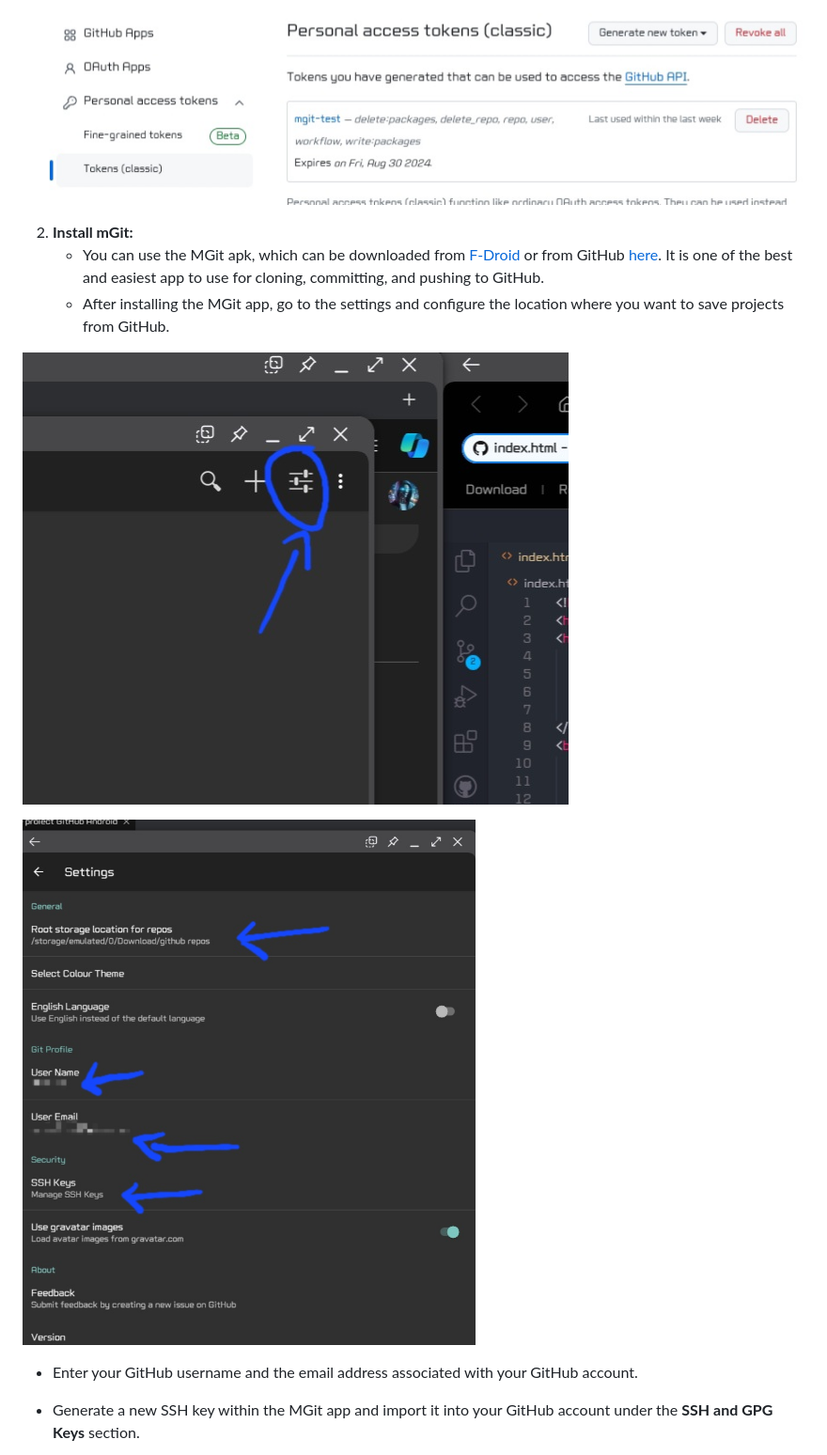
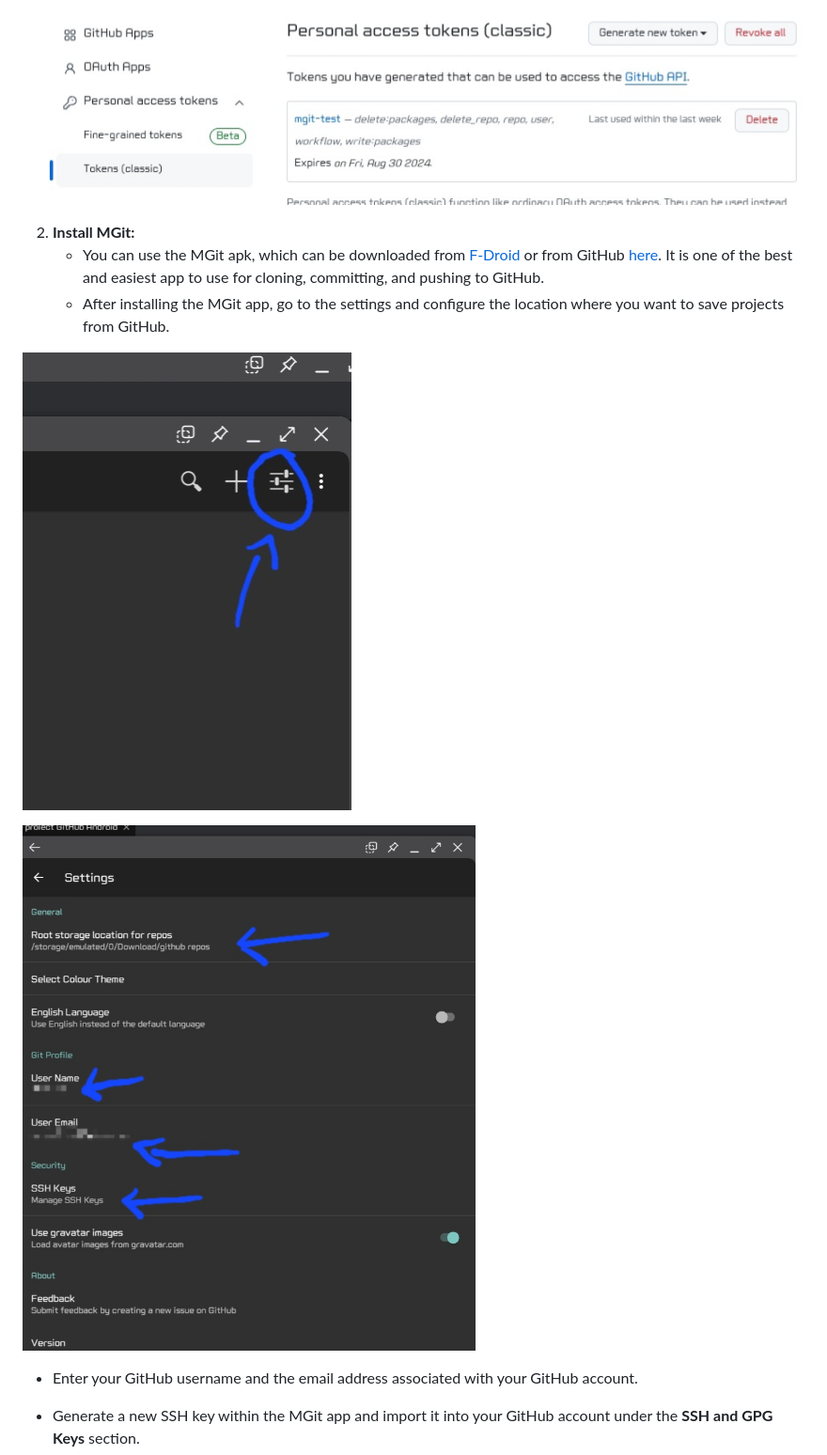
Before and after one commit to Miro-wq/all-on-dex-mode, a Markdown page: README.md, the part around one of its changes. Shown at 94% size. Drawn GitHub-style; pictures changed too: images/mgitsett.jpg.

```diff
--- a/README.md
+++ b/README.md
@@ -9,13 +9,13 @@ This project is intended for those who want to use their mobile phone, with Sams
 
 ![GitHub Settings](images/gittoken.jpg)
 
-2. **Install mGit:**
+2. **Install MGit:**
     - You can use the MGit apk, which can be downloaded from [F-Droid](https://f-droid.org/en/packages/com.manichord.mgit/) or from GitHub [here](https://github.com/maks/MGit). It is one of the best and easiest app to use for cloning, committing, and pushing to GitHub.
    - After installing the MGit app, go to the settings and configure the location where you want to save projects from GitHub.
 
   ![MGit Settings](images/mgitsett.jpg)
 
-   ![MGit Settings](images/Screenshot6.jpg)
+   ![MGit Settings](images/mgitsetts.jpg)
 
    - Enter your GitHub username and the email address associated with your GitHub account.
    - Generate a new SSH key within the MGit app and import it into your GitHub account under the **SSH and GPG Keys** section.
```
Also changed, not shown: other parts of README.md (+1 -1 lines), images/Screenshot4.jpg (deleted), images/finalmgitpush.jpg (renamed from images/Screenshot7.jpg), images/mgitpush.jpg (renamed from images/Screenshot8.jpg), images/mgitsetts.jpg (renamed from images/Screenshot6.jpg).
